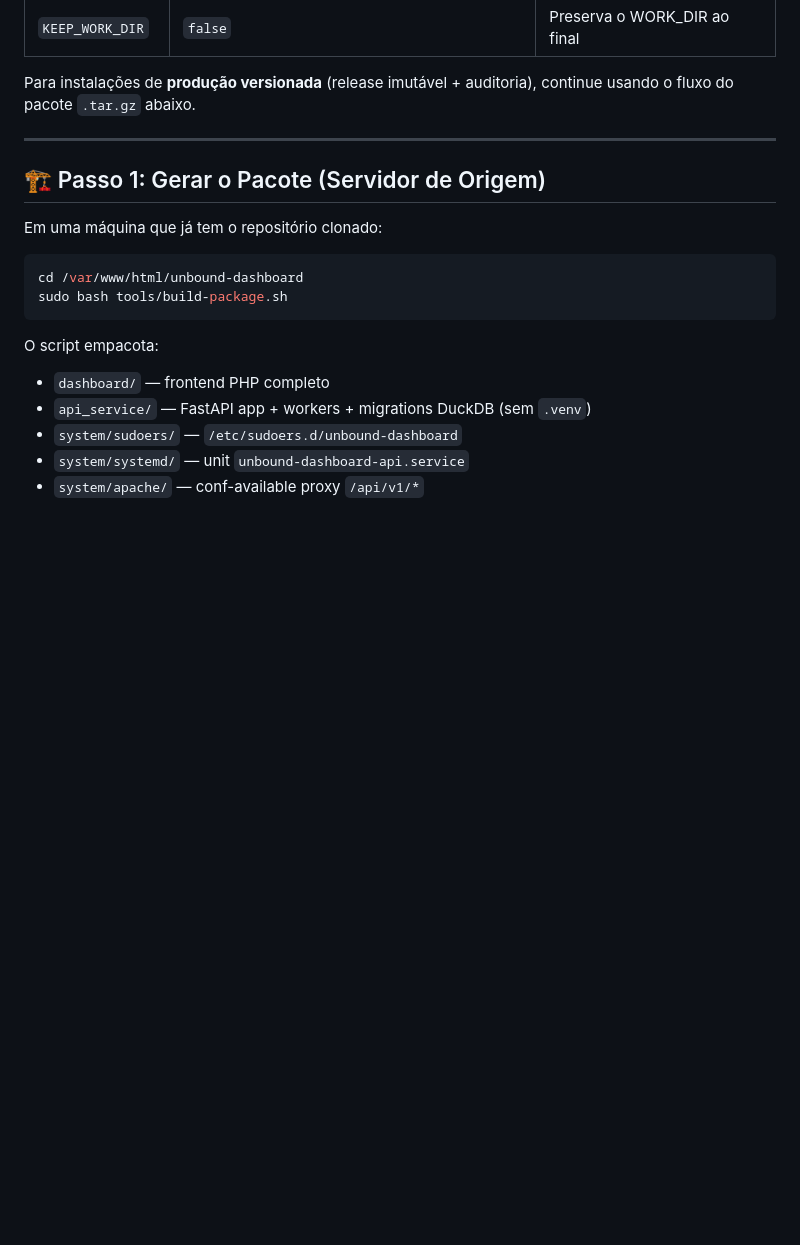
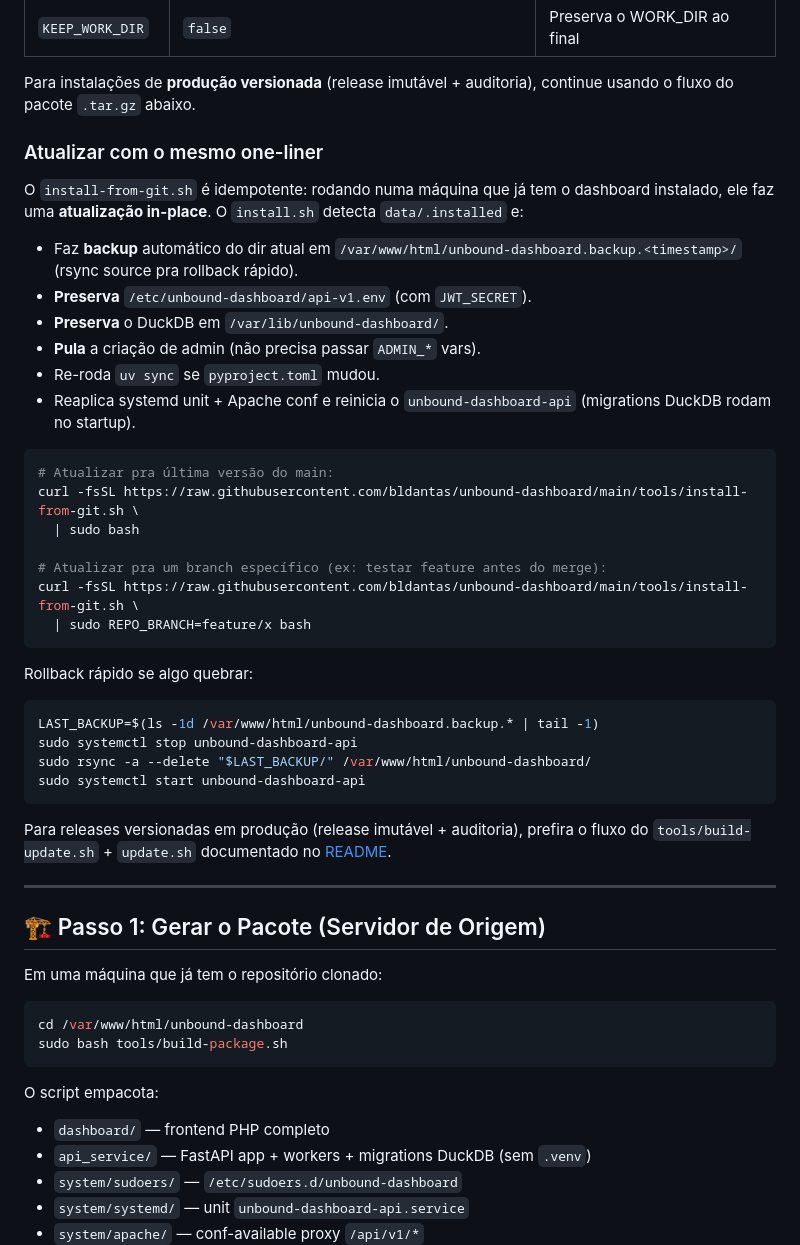
Before and after one commit to bldantas/unbound-dashboard, a Markdown page: MANUAL_INSTALACAO.md, the part around the change. Rendered like a GitHub page; blank space fills up the shorter version.

````diff
--- a/MANUAL_INSTALACAO.md
+++ b/MANUAL_INSTALACAO.md
@@ -58,6 +58,44 @@ Variáveis aceitas:
 | `KEEP_WORK_DIR` | `false` | Preserva o WORK_DIR ao final |
 
 Para instalações de **produção versionada** (release imutável + auditoria), continue usando o fluxo do pacote `.tar.gz` abaixo.
+
+### Atualizar com o mesmo one-liner
+
+O `install-from-git.sh` é idempotente: rodando numa máquina que já tem o
+dashboard instalado, ele faz uma **atualização in-place**. O `install.sh`
+detecta `data/.installed` e:
+
+- Faz **backup** automático do dir atual em
+  `/var/www/html/unbound-dashboard.backup.<timestamp>/` (rsync source pra
+  rollback rápido).
+- **Preserva** `/etc/unbound-dashboard/api-v1.env` (com `JWT_SECRET`).
+- **Preserva** o DuckDB em `/var/lib/unbound-dashboard/`.
+- **Pula** a criação de admin (não precisa passar `ADMIN_*` vars).
+- Re-roda `uv sync` se `pyproject.toml` mudou.
+- Reaplica systemd unit + Apache conf e reinicia o `unbound-dashboard-api`
+  (migrations DuckDB rodam no startup).
+
+```bash
+# Atualizar pra última versão do main:
+curl -fsSL https://raw.githubusercontent.com/bldantas/unbound-dashboard/main/tools/install-from-git.sh \
+  | sudo bash
+
+# Atualizar pra um branch específico (ex: testar feature antes do merge):
+curl -fsSL https://raw.githubusercontent.com/bldantas/unbound-dashboard/main/tools/install-from-git.sh \
+  | sudo REPO_BRANCH=feature/x bash
+```
+
+Rollback rápido se algo quebrar:
+```bash
+LAST_BACKUP=$(ls -1d /var/www/html/unbound-dashboard.backup.* | tail -1)
+sudo systemctl stop unbound-dashboard-api
+sudo rsync -a --delete "$LAST_BACKUP/" /var/www/html/unbound-dashboard/
+sudo systemctl start unbound-dashboard-api
+```
+
+Para releases versionadas em produção (release imutável + auditoria),
+prefira o fluxo do `tools/build-update.sh` + `update.sh` documentado no
+[README](README.md#atualização).
 
 ---
 
````
Also changed, not shown: README.md (+36 -1 lines).
